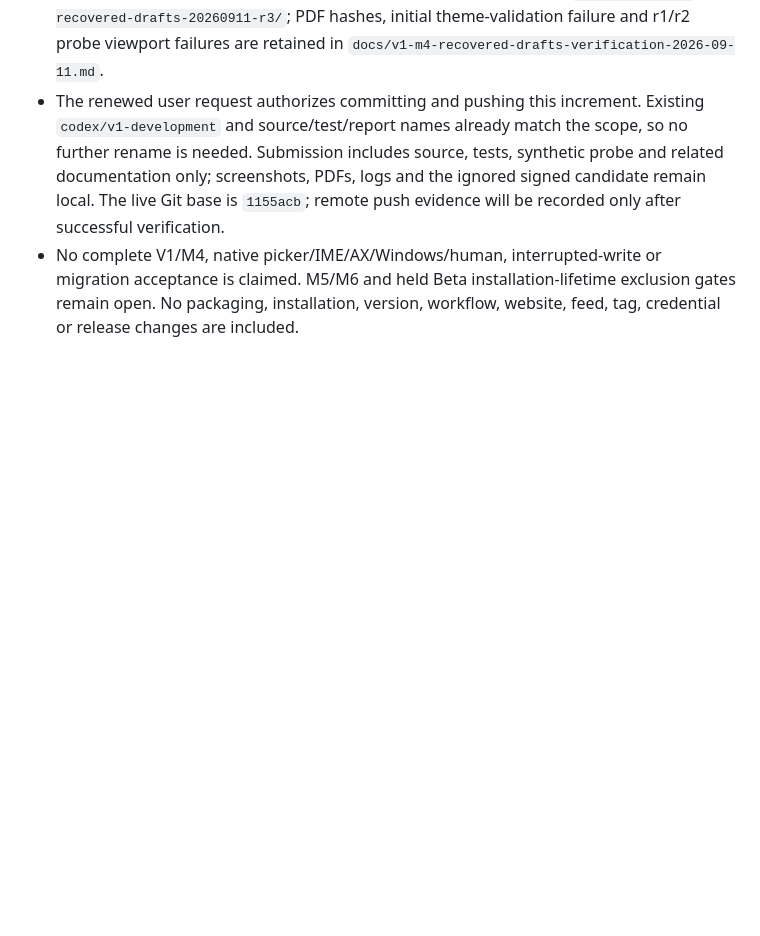
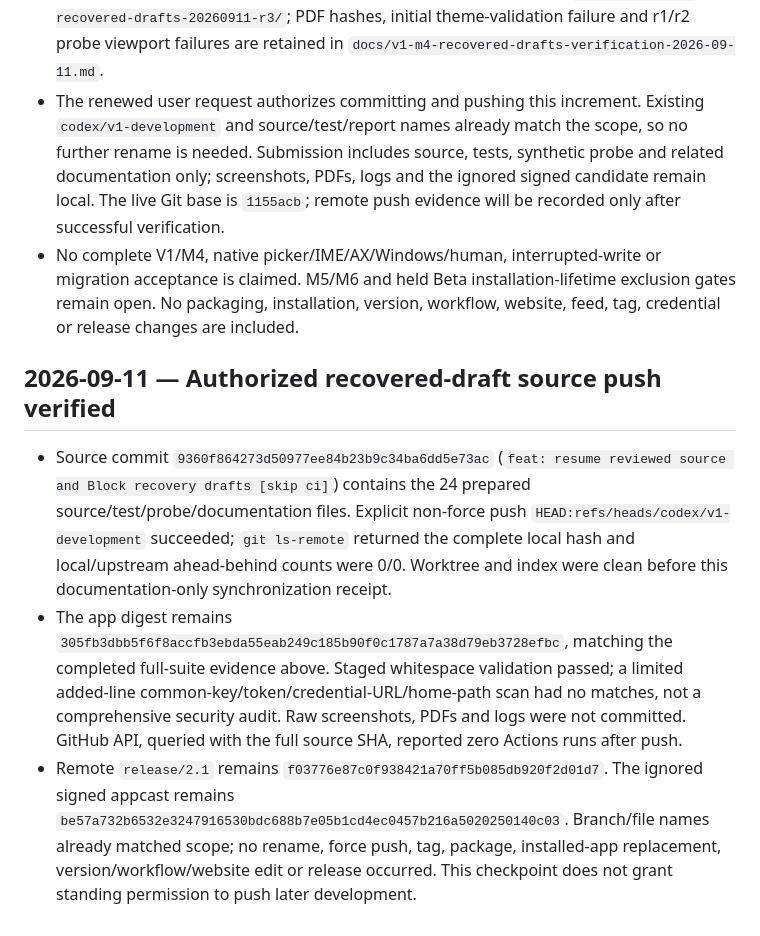
Before and after one commit to leoXu-612/ICSTeX, a Markdown page: PROJECT_LOG.md, the part around the change. GitHub-like rendering; blank space fills up the shorter version.

Commit message:
docs: record verified recovered-draft source synchronization [skip ci]

```diff
--- a/PROJECT_LOG.md
+++ b/PROJECT_LOG.md
@@ -2546,3 +2546,24 @@ must link here instead of repeating old task details.
   migration acceptance is claimed. M5/M6 and held Beta installation-lifetime
   exclusion gates remain open. No packaging, installation, version, workflow,
   website, feed, tag, credential or release changes are included.
+
+## 2026-09-11 — Authorized recovered-draft source push verified
+
+- Source commit `9360f864273d50977ee84b23b9c34ba6dd5e73ac`
+  (`feat: resume reviewed source and Block recovery drafts [skip ci]`) contains
+  the 24 prepared source/test/probe/documentation files. Explicit non-force push
+  `HEAD:refs/heads/codex/v1-development` succeeded; `git ls-remote` returned the
+  complete local hash and local/upstream ahead-behind counts were 0/0. Worktree
+  and index were clean before this documentation-only synchronization receipt.
+- The app digest remains `305fb3dbb5f6f8accfb3ebda55eab249c185b90f0c1787a7a38d79eb3728efbc`,
+  matching the completed full-suite evidence above. Staged whitespace validation
+  passed; a limited added-line common-key/token/credential-URL/home-path scan had
+  no matches, not a comprehensive security audit. Raw screenshots, PDFs and logs
+  were not committed. GitHub API, queried with the full source SHA, reported zero
+  Actions runs after push.
+- Remote `release/2.1` remains
+  `f03776e87c0f938421a70ff5b085db920f2d01d7`. The ignored signed appcast remains
+  `be57a732b6532e3247916530bdc688b7e05b1cd4ec0457b216a5020250140c03`.
+  Branch/file names already matched scope; no rename, force push, tag, package,
+  installed-app replacement, version/workflow/website edit or release occurred.
+  This checkpoint does not grant standing permission to push later development.
```
Also changed, not shown: docs/PROJECT_STATE.md (+7 -3 lines), docs/V1_IMPLEMENTATION_PLAN.md (+1 -1 lines).
